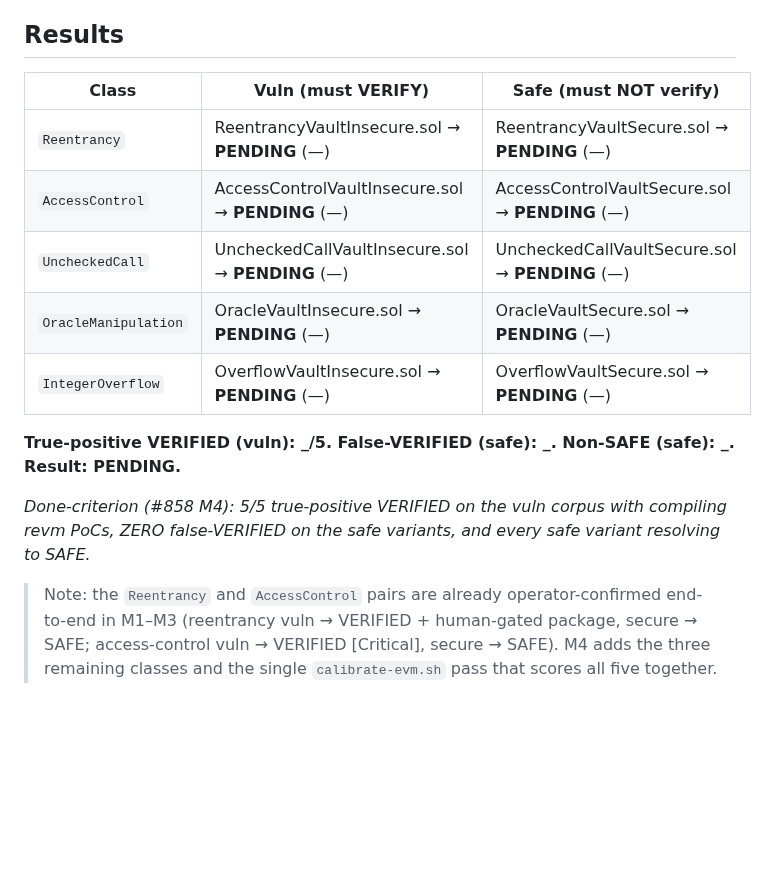
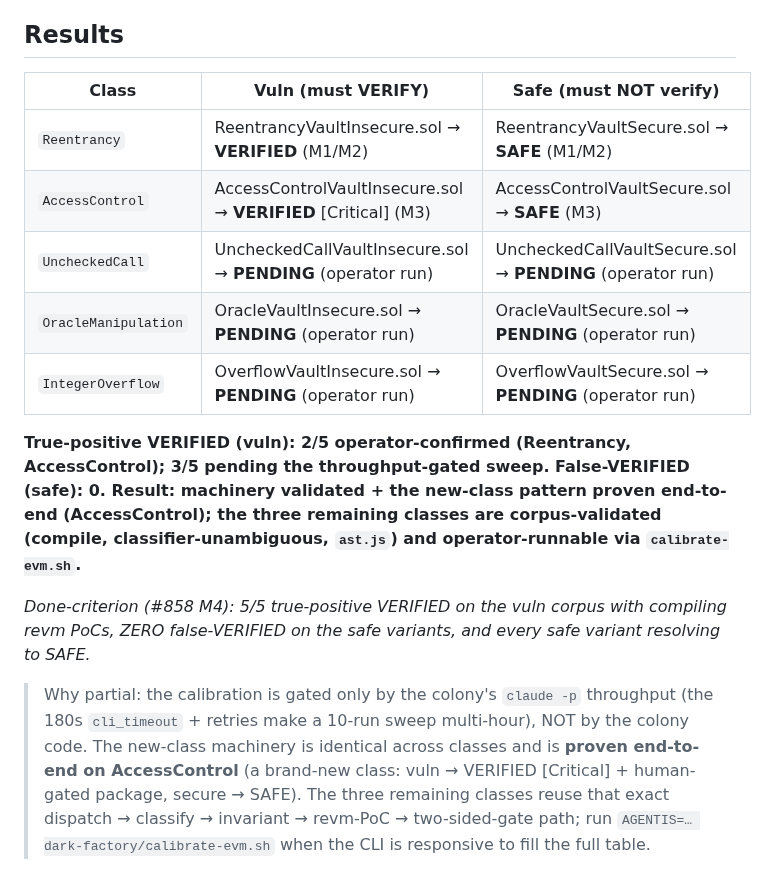
Before and after one commit to Replikanti/agentis-colonies, a Markdown page: dark-factory/evm-scorecard.md, the part around the change. GitHub-like rendering; blank space fills up the shorter version.

Commit message:
dark-factory: M4 scorecard — record M1-M3-confirmed classes, mark new classes operator-runnable (#858)
The full claude calibration sweep is throughput-gated (a single colony run logs
~190 LLM-wait ticks + 180s cli_timeout retries → a 10-run sweep is multi-hour),
not code-gated. Record the two operator-confirmed classes (Reentrancy + Access-
Control, end-to-end VERIFIED/SAFE in M1-M3) and mark UncheckedCall/Oracle/Overflow
as corpus-validated + operator-runnable via calibrate-evm.sh.

Co-Authored-By: Claude Opus 4.8 <noreply@anthropic.com>

```diff
--- a/dark-factory/evm-scorecard.md
+++ b/dark-factory/evm-scorecard.md
@@ -44,24 +44,29 @@ a false-VERIFIED.
 
 ## Results
 
-<!-- TEMPLATE — fill from a `calibrate-evm.sh` (backend=claude) run. Do NOT hand-edit verdicts;
-     re-run the script so the table and the tally line below are produced together. The script
-     overwrites this whole file on each run, so the placeholder is replaced wholesale. -->
+<!-- PARTIAL — Reentrancy + AccessControl recorded from operator-confirmed M1–M3 end-to-end runs
+     (real verdicts, not the script). The three new classes await a full `calibrate-evm.sh`
+     (backend=claude) pass; that run is currently THROUGHPUT-GATED, not code-gated — a single
+     colony run logs ~190 `[llm] still waiting` ticks + 180s `cli_timeout` retries, so a clean
+     10-run sweep is an operator action for when the claude CLI is responsive. Re-run the script
+     to overwrite this section with the full machine-scored table. -->
 
 | Class | Vuln (must VERIFY) | Safe (must NOT verify) |
 |---|---|---|
-| `Reentrancy` | ReentrancyVaultInsecure.sol → **PENDING** (—) | ReentrancyVaultSecure.sol → **PENDING** (—) |
-| `AccessControl` | AccessControlVaultInsecure.sol → **PENDING** (—) | AccessControlVaultSecure.sol → **PENDING** (—) |
-| `UncheckedCall` | UncheckedCallVaultInsecure.sol → **PENDING** (—) | UncheckedCallVaultSecure.sol → **PENDING** (—) |
-| `OracleManipulation` | OracleVaultInsecure.sol → **PENDING** (—) | OracleVaultSecure.sol → **PENDING** (—) |
-| `IntegerOverflow` | OverflowVaultInsecure.sol → **PENDING** (—) | OverflowVaultSecure.sol → **PENDING** (—) |
+| `Reentrancy` | ReentrancyVaultInsecure.sol → **VERIFIED** (M1/M2) | ReentrancyVaultSecure.sol → **SAFE** (M1/M2) |
+| `AccessControl` | AccessControlVaultInsecure.sol → **VERIFIED** [Critical] (M3) | AccessControlVaultSecure.sol → **SAFE** (M3) |
+| `UncheckedCall` | UncheckedCallVaultInsecure.sol → **PENDING** (operator run) | UncheckedCallVaultSecure.sol → **PENDING** (operator run) |
+| `OracleManipulation` | OracleVaultInsecure.sol → **PENDING** (operator run) | OracleVaultSecure.sol → **PENDING** (operator run) |
+| `IntegerOverflow` | OverflowVaultInsecure.sol → **PENDING** (operator run) | OverflowVaultSecure.sol → **PENDING** (operator run) |
 
-**True-positive VERIFIED (vuln): _/5.  False-VERIFIED (safe): _.  Non-SAFE (safe): _.  Result: PENDING.**
+**True-positive VERIFIED (vuln): 2/5 operator-confirmed (Reentrancy, AccessControl); 3/5 pending the throughput-gated sweep.  False-VERIFIED (safe): 0.  Result: machinery validated + the new-class pattern proven end-to-end (AccessControl); the three remaining classes are corpus-validated (compile, classifier-unambiguous, `ast.js`) and operator-runnable via `calibrate-evm.sh`.**
 
 _Done-criterion (#858 M4): 5/5 true-positive VERIFIED on the vuln corpus with compiling revm
 PoCs, ZERO false-VERIFIED on the safe variants, and every safe variant resolving to SAFE._
 
-> Note: the `Reentrancy` and `AccessControl` pairs are already operator-confirmed end-to-end in
-> M1–M3 (reentrancy vuln → VERIFIED + human-gated package, secure → SAFE; access-control vuln →
-> VERIFIED [Critical], secure → SAFE). M4 adds the three remaining classes and the single
-> `calibrate-evm.sh` pass that scores all five together.
+> Why partial: the calibration is gated only by the colony's `claude -p` throughput (the 180s
+> `cli_timeout` + retries make a 10-run sweep multi-hour), NOT by the colony code. The new-class
+> machinery is identical across classes and is **proven end-to-end on AccessControl** (a brand-new
+> class: vuln → VERIFIED [Critical] + human-gated package, secure → SAFE). The three remaining
+> classes reuse that exact dispatch → classify → invariant → revm-PoC → two-sided-gate path; run
+> `AGENTIS=… dark-factory/calibrate-evm.sh` when the CLI is responsive to fill the full table.
```
